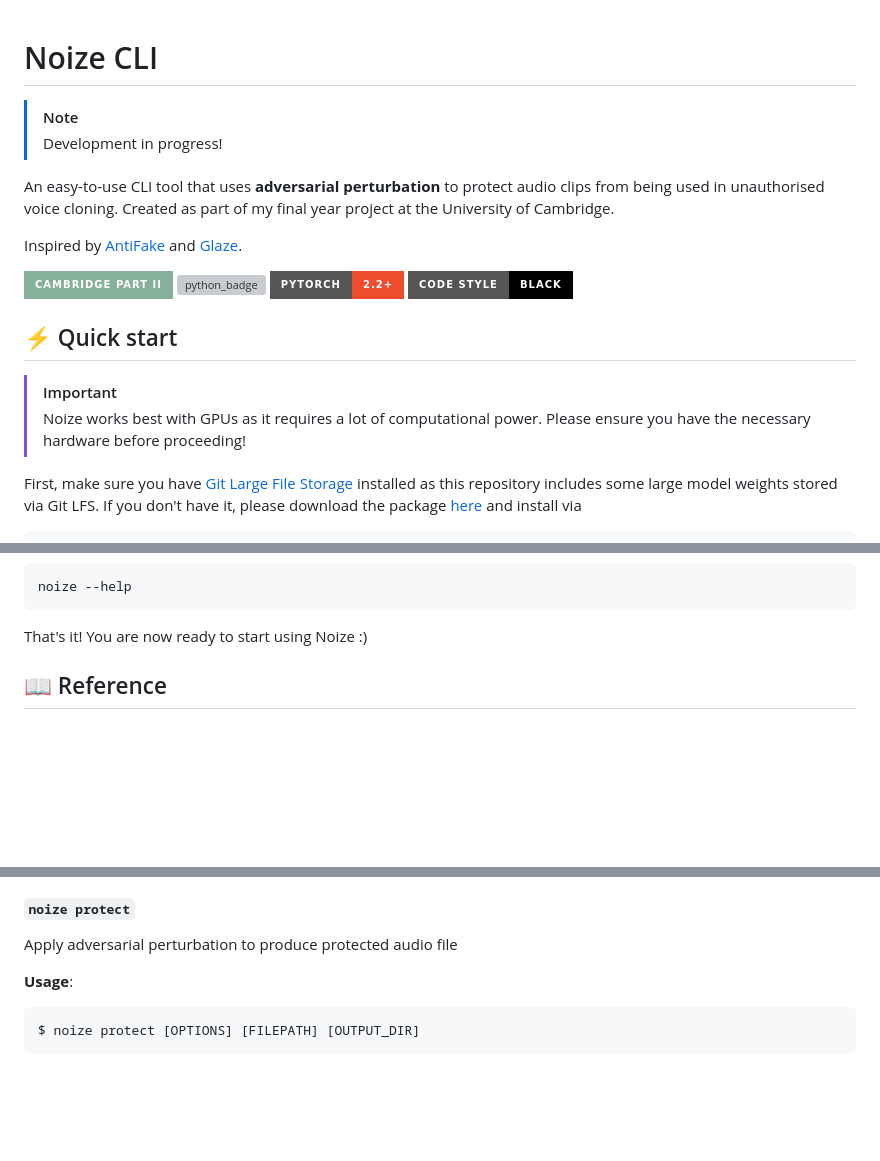
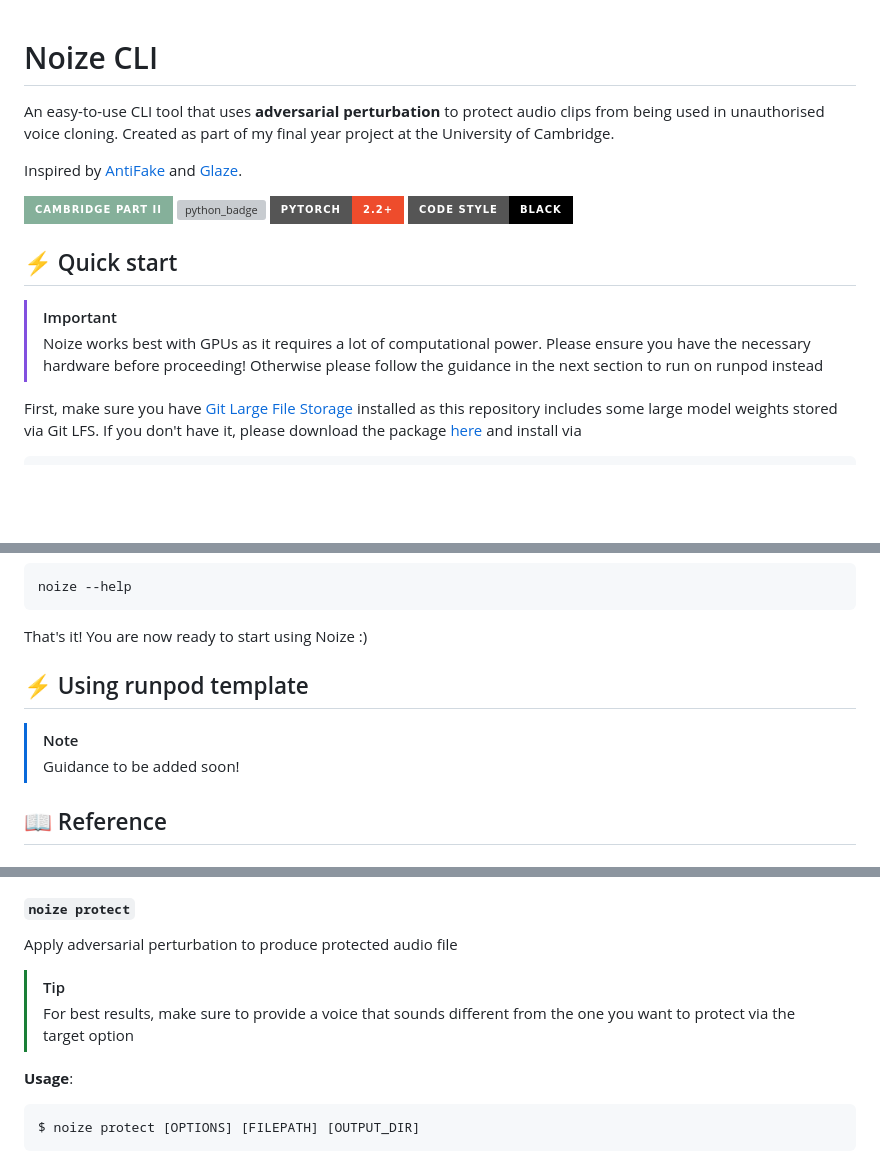
Before and after one commit to rachleona/noize, a Markdown page: README.md, 3 parts joined by grey strips. Rendered like a GitHub page; badges without logos; blank space fills up the shorter version; grey boxes are pictures that could not be loaded.

Commit message:
Final readme changes

````diff
--- a/README.md
+++ b/README.md
@@ -2,9 +2,6 @@
 <a name="readme-top"></a>
 
 # Noize CLI
-
-> [!NOTE]
-> Development in progress!
 
 An easy-to-use CLI tool that uses **adversarial perturbation** to protect audio clips from being used in unauthorised voice cloning. Created as part of my final year project at the University of Cambridge.
 
@@ -28,7 +25,7 @@ Inspired by [AntiFake][antifake] and [Glaze][glaze].
 ## ⚡️ Quick start
 
 > [!IMPORTANT]
-> Noize works best with GPUs as it requires a lot of computational power. Please ensure you have the necessary hardware before proceeding!
+> Noize works best with GPUs as it requires a lot of computational power. Please ensure you have the necessary hardware before proceeding! Otherwise please follow the guidance in the next section to run on runpod instead
 
 First, make sure you have [Git Large File Storage][git_lfs] installed as this repository includes some large model weights stored via Git LFS. If you don't have it, please download the package [here][git_lfs] and install via
 ```console
@@ -46,6 +43,11 @@ noize --help
 ```
 
 That's it! You are now ready to start using Noize :)
+
+## ⚡️ Using runpod template
+
+> [!NOTE]
+> Guidance to be added soon!
 
 ## 📖 Reference
 
@@ -86,6 +88,9 @@ $ noize [OPTIONS] COMMAND [ARGS]...
 #### `noize protect`
 
 Apply adversarial perturbation to produce protected audio file
+
+> [!TIP]
+> For best results, make sure to provide a voice that sounds different from the one you want to protect via the target option
 
 **Usage**:
 
````
Also changed, not shown: other parts of README.md (+2 -2 lines).
